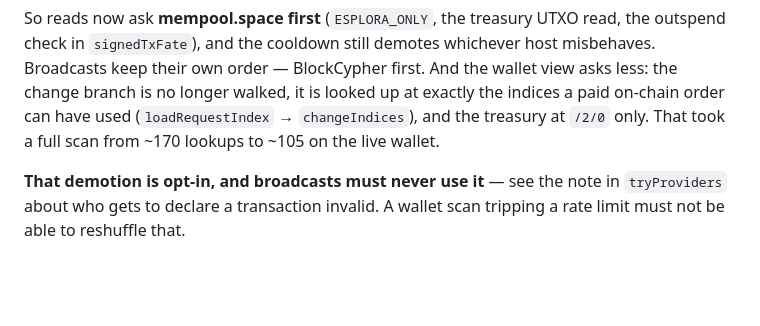
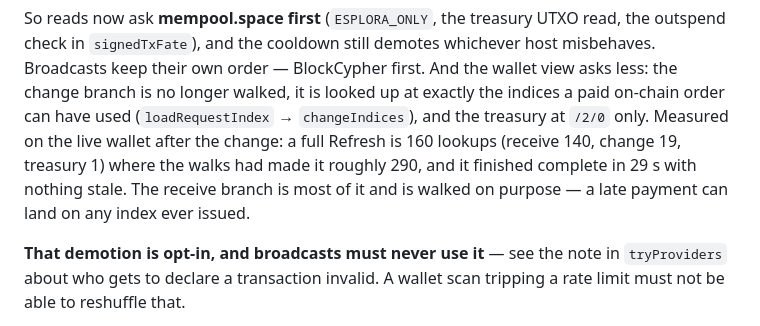
Before and after one commit to DenisDeari/op_returner, a Markdown page: CLAUDE.md, the part around the change. Rendered like a GitHub page; blank space fills up the shorter version.

Commit message:
Record the measured wallet-scan figures
160 lookups per full Refresh (receive 140, change 19, treasury 1), down from
roughly 290; complete in 29 s with nothing stale. The earlier note guessed
105 before it was measured.

Co-Authored-By: Claude Opus 5.5 <noreply@anthropic.com>
Claude-Session: https://claude.ai/code/session_01SgU4kt2rf6DngKvzPTEAVg

```diff
--- a/CLAUDE.md
+++ b/CLAUDE.md
@@ -1120,7 +1120,10 @@ outspend check in `signedTxFate`), and the cooldown still demotes whichever host
 misbehaves. Broadcasts keep their own order — BlockCypher first. And the wallet view asks
 less: the change branch is no longer walked, it is looked up at exactly the indices a paid
 on-chain order can have used (`loadRequestIndex` → `changeIndices`), and the treasury at
-`/2/0` only. That took a full scan from ~170 lookups to ~105 on the live wallet.
+`/2/0` only. Measured on the live wallet after the change: a full Refresh is 160 lookups
+(receive 140, change 19, treasury 1) where the walks had made it roughly 290, and it
+finished complete in 29 s with nothing stale. The receive branch is most of it and is
+walked on purpose — a late payment can land on any index ever issued.
 
 **That demotion is opt-in, and broadcasts must never use it** — see the note in
 `tryProviders` about who gets to declare a transaction invalid. A wallet scan tripping a
```
